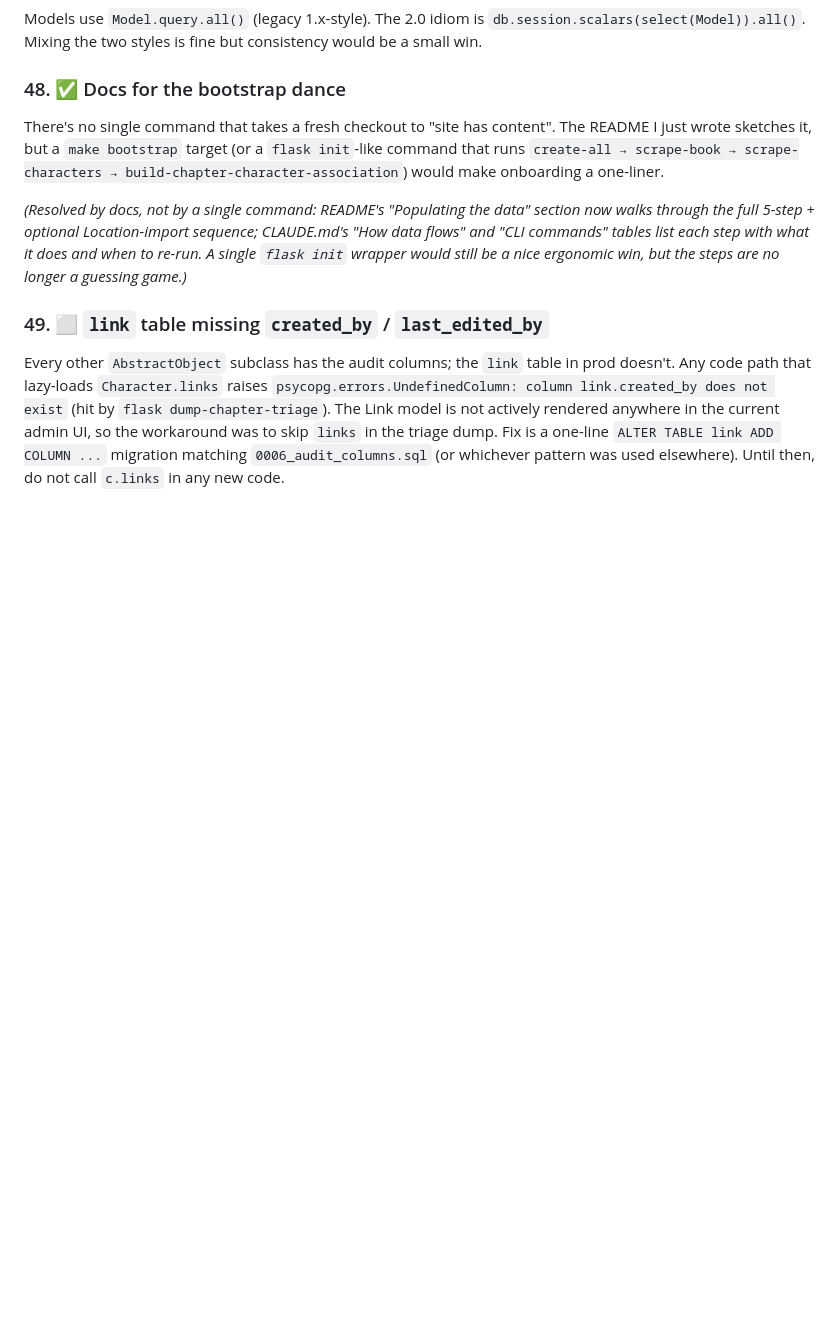
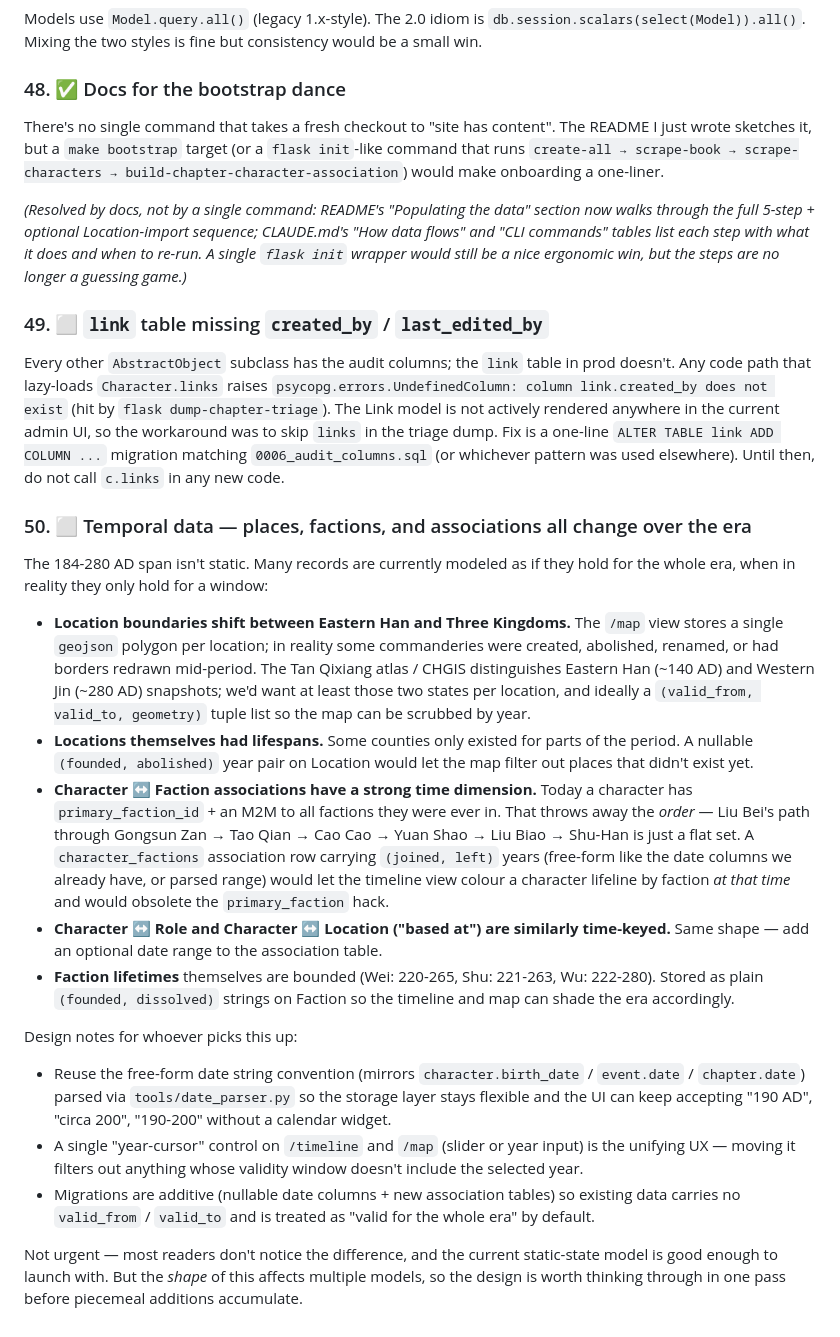
Before and after one commit to renton/rotk.net, a Markdown page: ISSUES.md, the part around the change. Rendered like a GitHub page; blank space fills up the shorter version.

Commit message:
ISSUES #50: note temporal-data dimension across locations, factions, associations
Locations' boundaries and lifespans change across the 184-280 era;
character/faction membership has order and dates that the current
single-primary-faction model throws away; same applies to roles and
"based at" relationships, plus the factions themselves have founding
and dissolution dates. Captures the design considerations so when we
eventually wire in a year-cursor on /timeline and /map, the storage
shape gets thought through in one pass rather than piecemeal.

Co-Authored-By: Claude Opus 4.7 <noreply@anthropic.com>

```diff
--- a/ISSUES.md
+++ b/ISSUES.md
@@ -304,3 +304,19 @@ There's no single command that takes a fresh checkout to "site has content". The
 
 ### 49. ⬜ `link` table missing `created_by` / `last_edited_by`
 Every other `AbstractObject` subclass has the audit columns; the `link` table in prod doesn't. Any code path that lazy-loads `Character.links` raises `psycopg.errors.UndefinedColumn: column link.created_by does not exist` (hit by `flask dump-chapter-triage`). The Link model is not actively rendered anywhere in the current admin UI, so the workaround was to skip `links` in the triage dump. Fix is a one-line `ALTER TABLE link ADD COLUMN ...` migration matching `0006_audit_columns.sql` (or whichever pattern was used elsewhere). Until then, do not call `c.links` in any new code.
+
+### 50. ⬜ Temporal data — places, factions, and associations all change over the era
+The 184-280 AD span isn't static. Many records are currently modeled as if they hold for the whole era, when in reality they only hold for a window:
+
+- **Location boundaries shift between Eastern Han and Three Kingdoms.** The `/map` view stores a single `geojson` polygon per location; in reality some commanderies were created, abolished, renamed, or had borders redrawn mid-period. The Tan Qixiang atlas / CHGIS distinguishes Eastern Han (~140 AD) and Western Jin (~280 AD) snapshots; we'd want at least those two states per location, and ideally a `(valid_from, valid_to, geometry)` tuple list so the map can be scrubbed by year.
+- **Locations themselves had lifespans.** Some counties only existed for parts of the period. A nullable `(founded, abolished)` year pair on Location would let the map filter out places that didn't exist yet.
+- **Character ↔ Faction associations have a strong time dimension.** Today a character has `primary_faction_id` + an M2M to all factions they were ever in. That throws away the *order* — Liu Bei's path through Gongsun Zan → Tao Qian → Cao Cao → Yuan Shao → Liu Biao → Shu-Han is just a flat set. A `character_factions` association row carrying `(joined, left)` years (free-form like the date columns we already have, or parsed range) would let the timeline view colour a character lifeline by faction *at that time* and would obsolete the `primary_faction` hack.
+- **Character ↔ Role and Character ↔ Location ("based at") are similarly time-keyed.** Same shape — add an optional date range to the association table.
+- **Faction lifetimes** themselves are bounded (Wei: 220-265, Shu: 221-263, Wu: 222-280). Stored as plain `(founded, dissolved)` strings on Faction so the timeline and map can shade the era accordingly.
+
+Design notes for whoever picks this up:
+- Reuse the free-form date string convention (mirrors `character.birth_date` / `event.date` / `chapter.date`) parsed via `tools/date_parser.py` so the storage layer stays flexible and the UI can keep accepting "190 AD", "circa 200", "190-200" without a calendar widget.
+- A single "year-cursor" control on `/timeline` and `/map` (slider or year input) is the unifying UX — moving it filters out anything whose validity window doesn't include the selected year.
+- Migrations are additive (nullable date columns + new association tables) so existing data carries no `valid_from` / `valid_to` and is treated as "valid for the whole era" by default.
+
+Not urgent — most readers don't notice the difference, and the current static-state model is good enough to launch with. But the *shape* of this affects multiple models, so the design is worth thinking through in one pass before piecemeal additions accumulate.
```
